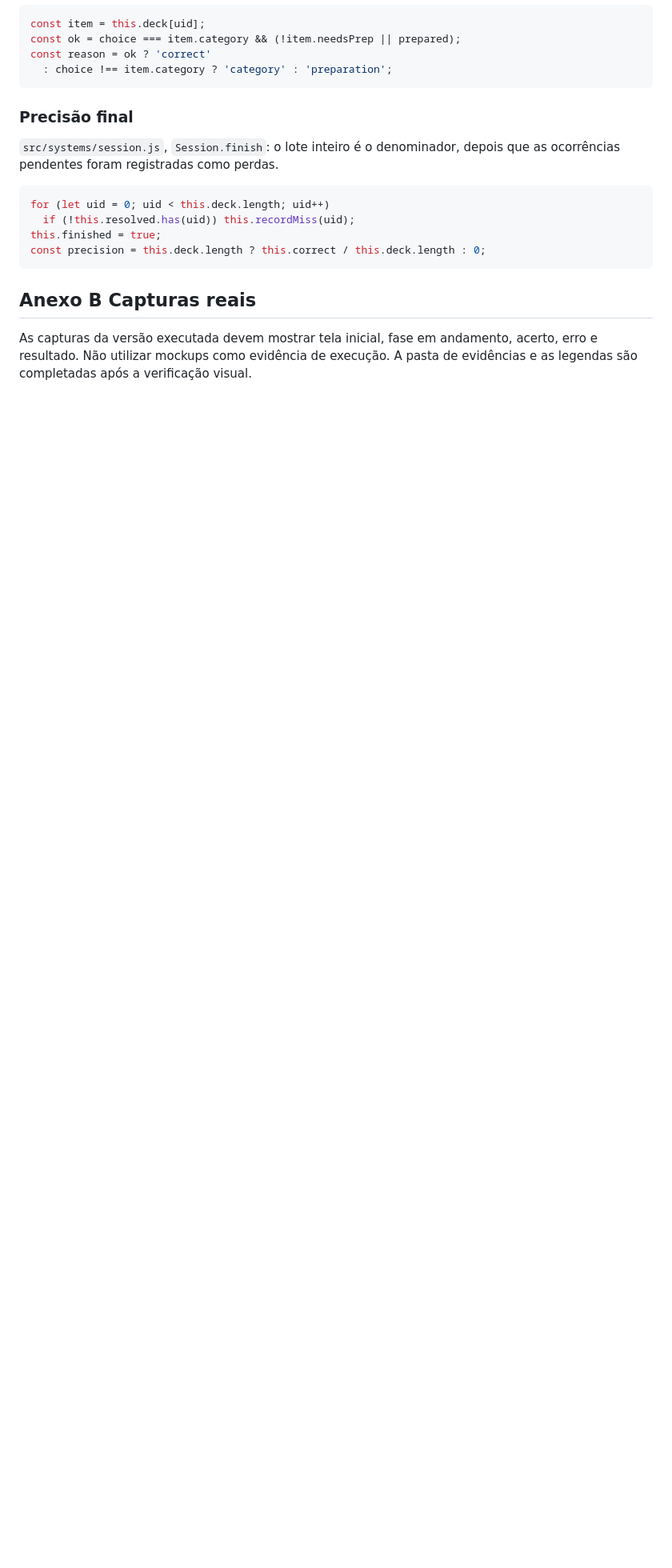
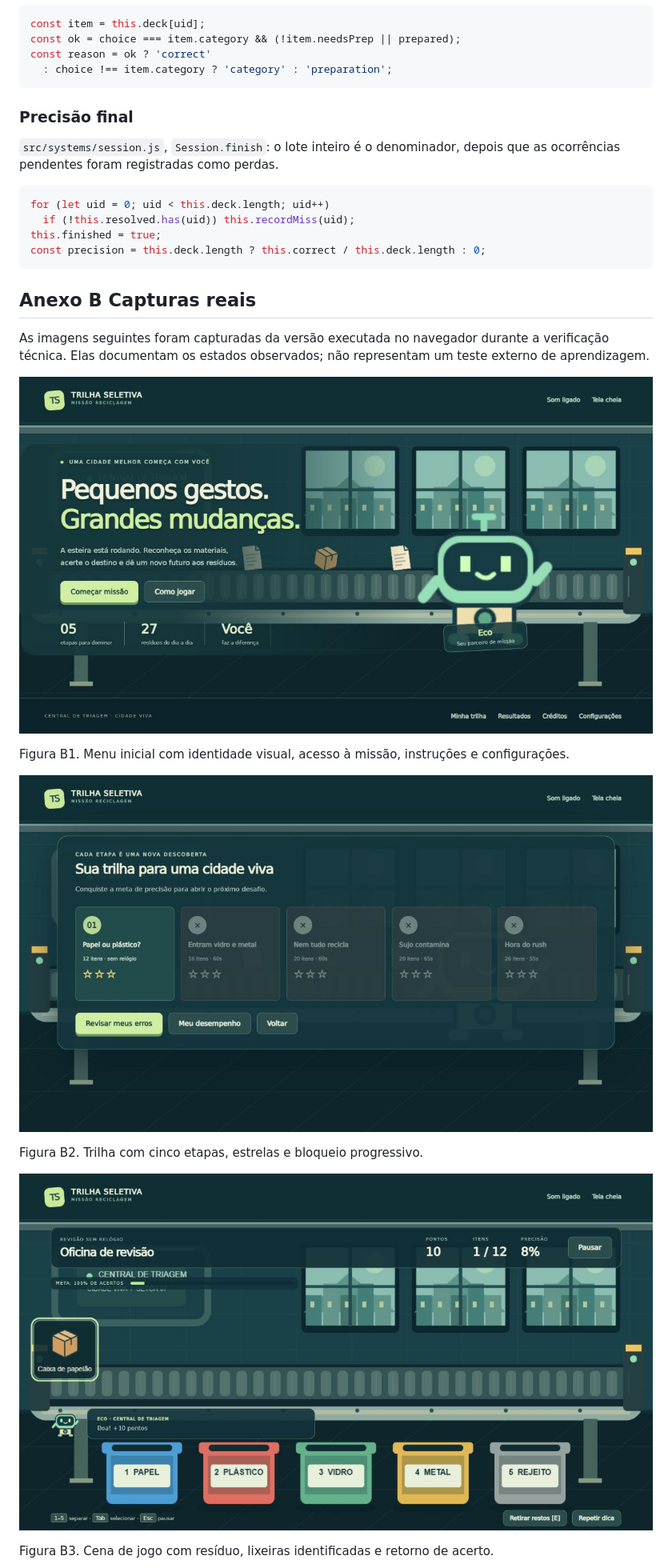
Before and after one commit to AmaralCharle/Trilha-seletiva, a Markdown page: docs/GDD.md, the part around one of its changes. Shown at 80% size. Rendered like a GitHub page; pictures changed too: docs/capturas/jogo-acerto.jpg (added), docs/capturas/menu.jpg (added), docs/capturas/trilha.jpg (added); blank space fills up the shorter version.

```diff
--- a/docs/GDD.md
+++ b/docs/GDD.md
@@ -378,4 +378,17 @@ const precision = this.deck.length ? this.correct / this.deck.length : 0;
 
 ## Anexo B Capturas reais
 
-As capturas da versão executada devem mostrar tela inicial, fase em andamento, acerto, erro e resultado. Não utilizar mockups como evidência de execução. A pasta de evidências e as legendas são completadas após a verificação visual.
+As imagens seguintes foram capturadas da versão executada no navegador durante a verificação técnica. Elas documentam os estados observados; não representam um teste externo de aprendizagem.
+
+![Tela inicial com central de triagem e entrada para a missão](capturas/menu.jpg)
+
+Figura B1. Menu inicial com identidade visual, acesso à missão, instruções e configurações.
+
+![Mapa de progresso e fases](capturas/trilha.jpg)
+
+Figura B2. Trilha com cinco etapas, estrelas e bloqueio progressivo.
+
+![Feedback de classificação correta](capturas/jogo-acerto.jpg)
+
+Figura B3. Cena de jogo com resíduo, lixeiras identificadas e retorno de acerto.
+
```
Also changed, not shown: other parts of docs/GDD.md (+11 -4 lines), README.md (+2 -1 lines), docs/ARQUITETURA.md (+2 -2 lines), docs/TESTES.md (added, +36 -0 lines), docs/capturas/erro.jpg (added), docs/capturas/resultado.jpg (added), 3 other files.
